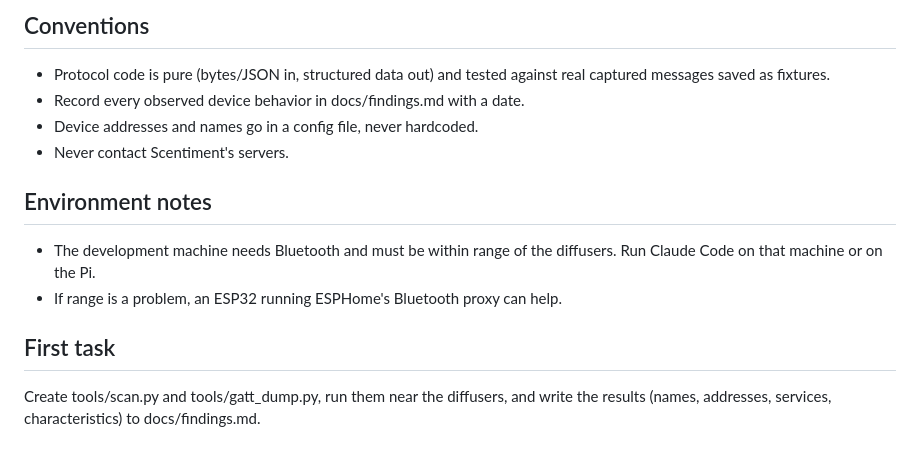
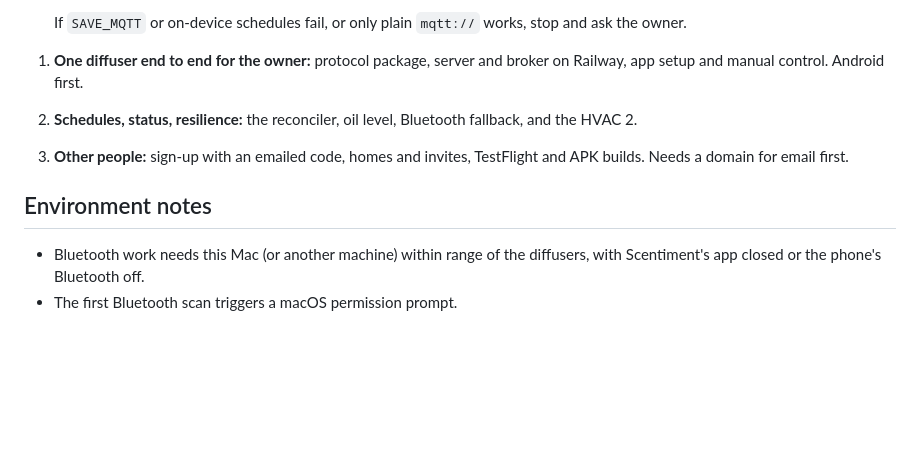
Before and after one commit to Jibz1/scent-control, a Markdown page: CLAUDE.md, the part around one of its changes. GitHub-like rendering; blank space fills up the shorter version.

Commit message:
Rewrite CLAUDE.md for the approved Scent Control design
Co-Authored-By: Claude Opus 5.5 <noreply@anthropic.com>

```diff
--- a/CLAUDE.md
+++ b/CLAUDE.md
@@ -88,19 +97,15 @@ docs/       findings.md, wifi.md
 
-## Conventions
-
-- Protocol code is pure (bytes/JSON in, structured data out) and tested against
-  real captured messages saved as fixtures.
-- Record every observed device behavior in docs/findings.md with a date.
-- Device addresses and names go in a config file, never hardcoded.
-- Never contact Scentiment's servers.
+   If `SAVE_MQTT` or on-device schedules fail, or only plain `mqtt://` works, stop and
+   ask the owner.
+1. **One diffuser end to end for the owner:** protocol package, server and broker on
+   Railway, app setup and manual control. Android first.
+2. **Schedules, status, resilience:** the reconciler, oil level, Bluetooth fallback,
+   and the HVAC 2.
+3. **Other people:** sign-up with an emailed code, homes and invites, TestFlight and
+   APK builds. Needs a domain for email first.
 
 ## Environment notes
 
-- The development machine needs Bluetooth and must be within range of the
-  diffusers. Run Claude Code on that machine or on the Pi.
-- If range is a problem, an ESP32 running ESPHome's Bluetooth proxy can help.
-
-## First task
-
-Create tools/scan.py and tools/gatt_dump.py, run them near the diffusers, and
-write the results (names, addresses, services, characteristics) to docs/findings.md.
+- Bluetooth work needs this Mac (or another machine) within range of the diffusers,
+  with Scentiment's app closed or the phone's Bluetooth off.
+- The first Bluetooth scan triggers a macOS permission prompt.
```
Also changed, not shown: other parts of CLAUDE.md (+73 -64 lines).
